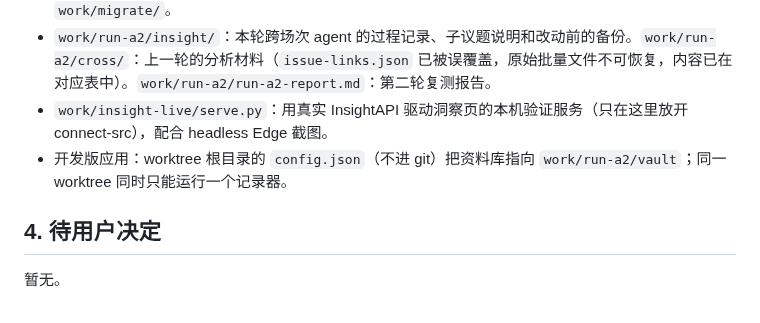
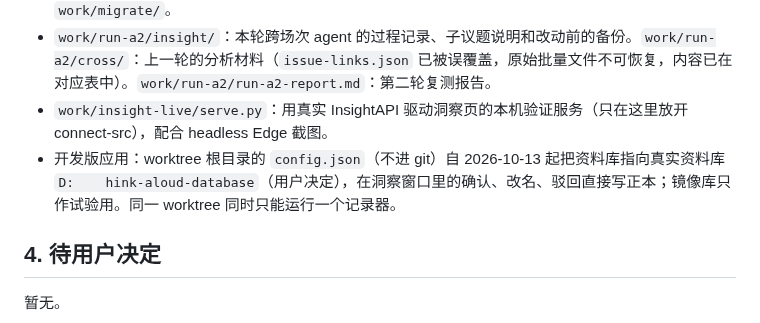
Before and after one commit to Elkhiffa/think-aloud-recorder, a Markdown page: docs/plans/HANDOFF-2026-10-13.md, the part around the change. Drawn GitHub-style.

Commit message:
docs: note that the dev app now opens the real library
Co-Authored-By: Claude Opus 5.5 <noreply@anthropic.com>

```diff
--- a/docs/plans/HANDOFF-2026-10-13.md
+++ b/docs/plans/HANDOFF-2026-10-13.md
@@ -36,7 +36,7 @@
 - **2026-10-13 已迁入真实资料库**（用户授权）：三场的结果、状态、情景轨道和旧结果备份，以及根目录的议题表、对应表、界面目录、`洞察/` 报告，共 16 个文件；其余文件与迁移前逐字节一致，各场次状态不变。迁移前做过非媒体文件备份，核对无误后已按用户要求删除；脚本和文件清单在 `work/migrate/`。
 - `work/run-a2/insight/`：本轮跨场次 agent 的过程记录、子议题说明和改动前的备份。`work/run-a2/cross/`：上一轮的分析材料（`issue-links.json` 已被误覆盖，原始批量文件不可恢复，内容已在对应表中）。`work/run-a2/run-a2-report.md`：第二轮复测报告。
 - `work/insight-live/serve.py`：用真实 InsightAPI 驱动洞察页的本机验证服务（只在这里放开 connect-src），配合 headless Edge 截图。
-- 开发版应用：worktree 根目录的 `config.json`（不进 git）把资料库指向 `work/run-a2/vault`；同一 worktree 同时只能运行一个记录器。
+- 开发版应用：worktree 根目录的 `config.json`（不进 git）自 2026-10-13 起把资料库指向真实资料库 `D:	hink-aloud-database`（用户决定），在洞察窗口里的确认、改名、驳回直接写正本；镜像库只作试验用。同一 worktree 同时只能运行一个记录器。
 
 ## 4. 待用户决定
 
```
